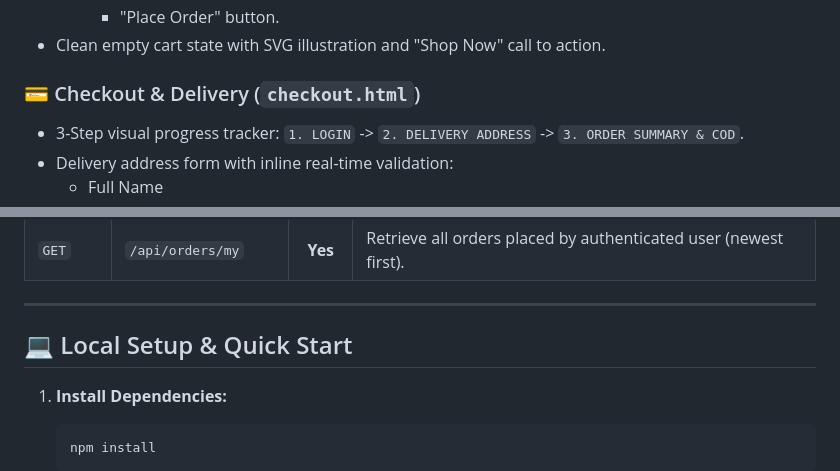
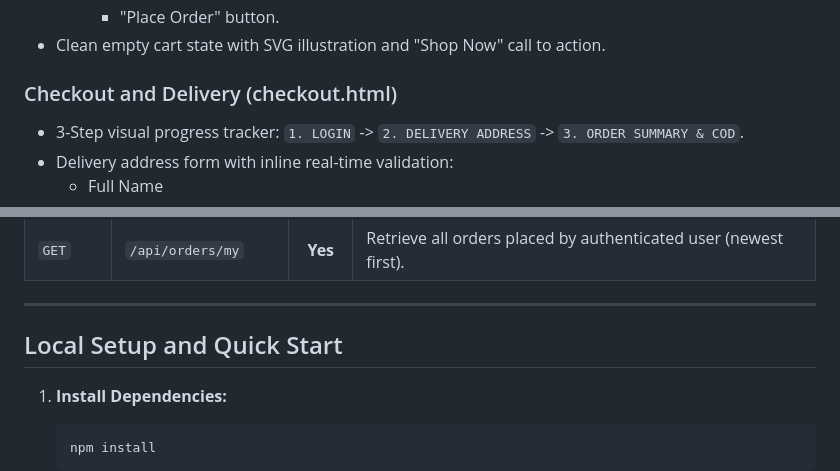
Before and after one commit to mayankjain1016/CodeAlpha_EcommerceStore, a Markdown page: README.md, 2 parts joined by grey strips. Rendered like a GitHub page.

````diff
--- a/README.md
+++ b/README.md
@@ -66,7 +109,7 @@ Engineered with **plain HTML, modern CSS, and vanilla JavaScript** on the fronte
     - "Place Order" button.
 - Clean empty cart state with SVG illustration and "Shop Now" call to action.
 
-### 💳 Checkout & Delivery (`checkout.html`)
+### Checkout and Delivery (checkout.html)
 - 3-Step visual progress tracker: `1. LOGIN` -> `2. DELIVERY ADDRESS` -> `3. ORDER SUMMARY & COD`.
 - Delivery address form with inline real-time validation:
   - Full Name
@@ -168,7 +211,7 @@ EcommerceStore/
 
 ---
 
-## 💻 Local Setup & Quick Start
+## Local Setup and Quick Start
 
 1. **Install Dependencies:**
    ```bash
````
Also changed, not shown: other parts of README.md (+53 -10 lines).
